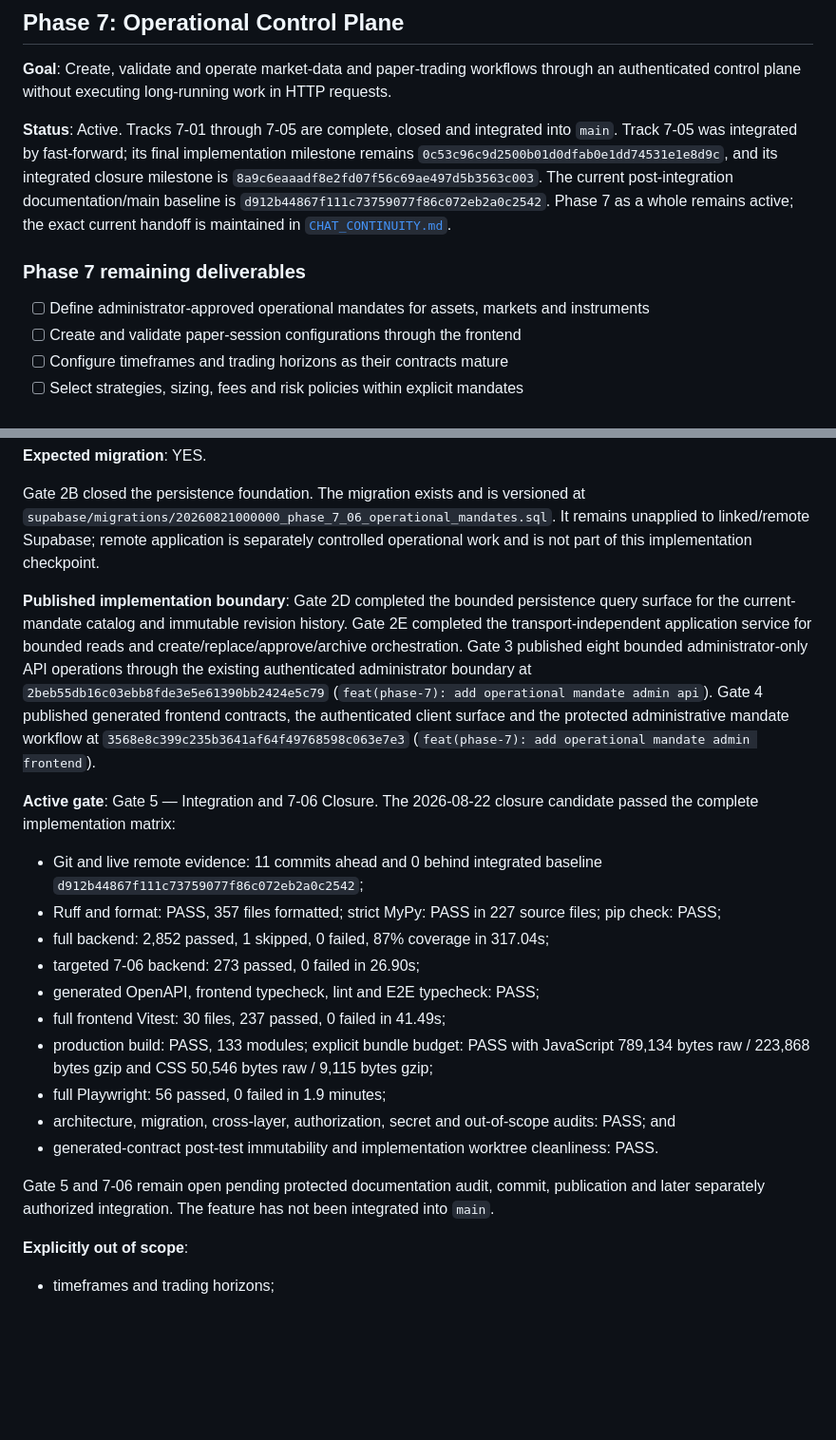
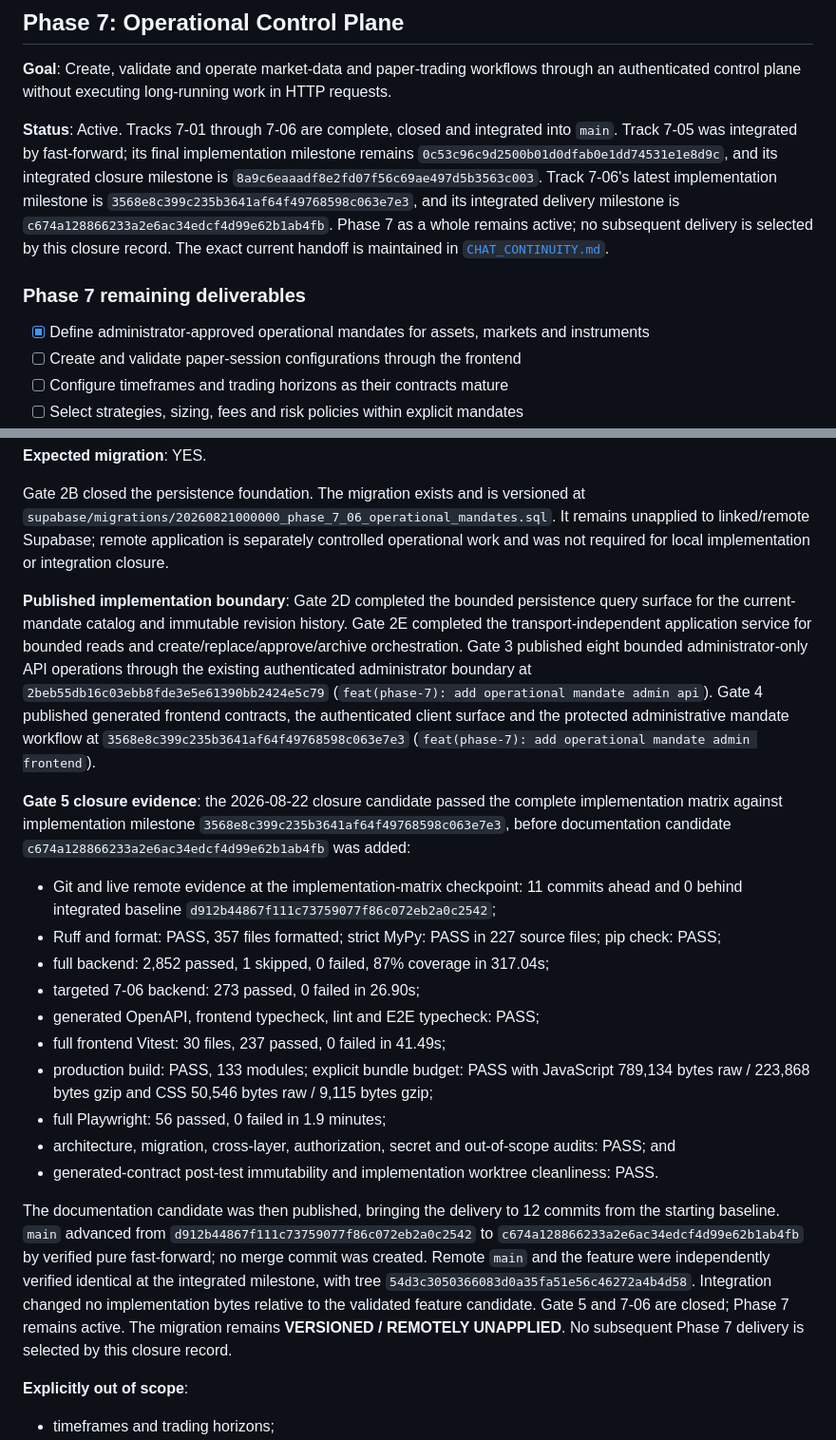
Before and after one commit to LuanFazolimMurolo/ADT, a Markdown page: docs/ROADMAP.md, 2 parts joined by grey strips. Shown at 95% size. Drawn GitHub-style; blank space fills up the shorter version.

```diff
--- a/docs/ROADMAP.md
+++ b/docs/ROADMAP.md
@@ -864,17 +864,19 @@ service validation are not claimed by this local closure record.
 through an authenticated control plane without executing long-running work in
 HTTP requests.
 
-**Status**: Active. Tracks 7-01 through 7-05 are complete, closed and integrated
+**Status**: Active. Tracks 7-01 through 7-06 are complete, closed and integrated
 into `main`. Track 7-05 was integrated by fast-forward; its final implementation
 milestone remains `0c53c96c9d2500b01d0dfab0e1dd74531e1e8d9c`, and its integrated
-closure milestone is `8a9c6eaaadf8e2fd07f56c69ae497d5b3563c003`. The current
-post-integration documentation/main baseline is
-`d912b44867f111c73759077f86c072eb2a0c2542`. Phase 7 as a whole remains active;
-the exact current handoff is maintained in
+closure milestone is `8a9c6eaaadf8e2fd07f56c69ae497d5b3563c003`. Track 7-06's latest
+implementation milestone is `3568e8c399c235b3641af64f49768598c063e7e3`, and
+its integrated delivery milestone is
+`c674a128866233a2e6ac34edcf4d99e62b1ab4fb`. Phase 7 as a whole remains active;
+no subsequent delivery is selected by this closure record. The exact current
+handoff is maintained in
 [`CHAT_CONTINUITY.md`](./CHAT_CONTINUITY.md).
 
 ### Phase 7 remaining deliverables
-- [ ] Define administrator-approved operational mandates for assets, markets
+- [x] Define administrator-approved operational mandates for assets, markets
       and instruments
 - [ ] Create and validate paper-session configurations through the frontend
 - [ ] Configure timeframes and trading horizons as their contracts mature
@@ -1205,7 +1209,8 @@ Gate 2B closed the persistence foundation. The migration exists and is
 versioned at
 `supabase/migrations/20260821000000_phase_7_06_operational_mandates.sql`. It
 remains unapplied to linked/remote Supabase; remote application is separately
-controlled operational work and is not part of this implementation checkpoint.
+controlled operational work and was not required for local implementation or
+integration closure.
 
 **Published implementation boundary**: Gate 2D completed the bounded
 persistence query surface for the current-mandate catalog and immutable
@@ -1219,11 +1224,14 @@ authenticated client surface and the protected administrative mandate workflow
 at `3568e8c399c235b3641af64f49768598c063e7e3` (`feat(phase-7): add operational
 mandate admin frontend`).
 
-**Active gate**: Gate 5 — Integration and 7-06 Closure. The 2026-08-22 closure
-candidate passed the complete implementation matrix:
+**Gate 5 closure evidence**: the 2026-08-22 closure candidate passed the complete
+implementation matrix against implementation milestone
+`3568e8c399c235b3641af64f49768598c063e7e3`, before documentation candidate
+`c674a128866233a2e6ac34edcf4d99e62b1ab4fb` was added:
 
-- Git and live remote evidence: 11 commits ahead and 0 behind integrated
-  baseline `d912b44867f111c73759077f86c072eb2a0c2542`;
+- Git and live remote evidence at the implementation-matrix checkpoint: 11
+  commits ahead and 0 behind integrated baseline
+  `d912b44867f111c73759077f86c072eb2a0c2542`;
 - Ruff and format: PASS, 357 files formatted; strict MyPy: PASS in 227 source
   files; pip check: PASS;
 - full backend: 2,852 passed, 1 skipped, 0 failed, 87% coverage in 317.04s;
@@ -1239,9 +1247,17 @@ candidate passed the complete implementation matrix:
 - generated-contract post-test immutability and implementation worktree
   cleanliness: PASS.
 
-Gate 5 and 7-06 remain open pending protected documentation audit, commit,
-publication and later separately authorized integration. The feature has not
-been integrated into `main`.
+The documentation candidate was then published, bringing the delivery to 12
+commits from the starting baseline. `main` advanced from
+`d912b44867f111c73759077f86c072eb2a0c2542` to
+`c674a128866233a2e6ac34edcf4d99e62b1ab4fb` by verified pure fast-forward; no
+merge commit was created. Remote `main` and the feature were independently
+verified identical at the integrated milestone, with tree
+`54d3c3050366083d0a35fa51e56c46272a4b4d58`. Integration changed no
+implementation bytes relative to the validated feature candidate. Gate 5 and
+7-06 are closed; Phase 7 remains active. The migration remains **VERSIONED /
+REMOTELY UNAPPLIED**. No subsequent Phase 7 delivery is selected by this
+closure record.
 
 **Explicitly out of scope**:
 
```
Also changed, not shown: other parts of docs/ROADMAP.md (+8 -6 lines), docs/CHAT_CONTINUITY.md (+49 -23 lines).
